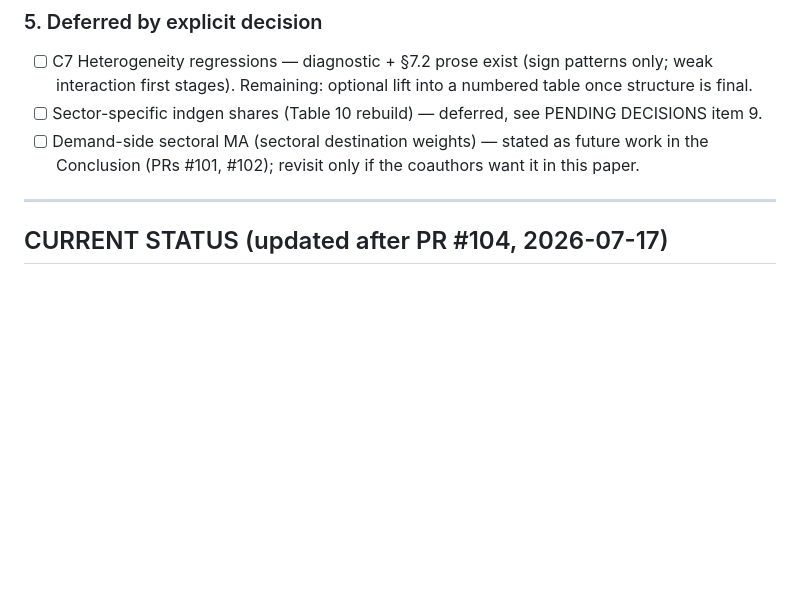
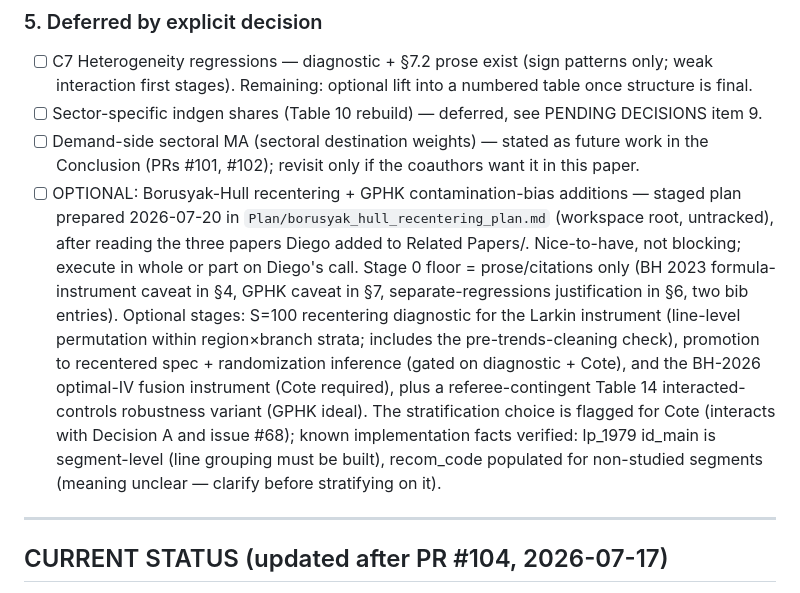
Before and after one commit to diegogentilepassaro/bimodal-transport-argentina, a Markdown page: .kiro/tasks.md, the part around the change. Rendered like a GitHub page; blank space fills up the shorter version.

Commit message:
Ledger: track optional BH-recentering/GPHK staged plan (#108)
* docs(ledger): Track optional BH-recentering/GPHK plan in OPEN ITEMS

Adds one entry to OPEN ITEMS section 5 (deferred by explicit decision)
pointing to the staged plan prepared 2026-07-20 in
Plan/borusyak_hull_recentering_plan.md (workspace root, untracked)
after reading Borusyak-Hull 2023 (recentered IV), Borusyak-Hull 2026
(optimal formula instruments), and Goldsmith-Pinkham-Hull-Kolesar 2024
(contamination bias).

The entry records: the Stage 0 floor (citations + caveats only), the
optional stages (S=100 diagnostic, promotion + randomization inference,
optimal-IV fusion), the gates (Diego / diagnostic result / Cote), the
Cote flag on the permutation-stratification choice, and two verified
implementation facts about lp_1979.shp attributes.

No code, no paper changes; plan-tracking only.

* docs(ledger): Add Table 14 GPHK-ideal variant to the recentering entry (cr-review PR #108 Consider)

---------

Co-authored-by: Diego Gentile Passaro <diegogp@amazon.com>

```diff
--- a/.kiro/tasks.md
+++ b/.kiro/tasks.md
@@ -127,6 +127,26 @@ force a rerun anyway (Diego, 2026-07-20).
 - [ ] Demand-side sectoral MA (sectoral destination weights) — stated
       as future work in the Conclusion (PRs #101, #102); revisit only
       if the coauthors want it in this paper.
+- [ ] OPTIONAL: Borusyak-Hull recentering + GPHK contamination-bias
+      additions — staged plan prepared 2026-07-20 in
+      `Plan/borusyak_hull_recentering_plan.md` (workspace root,
+      untracked), after reading the three papers Diego added to
+      Related Papers/. Nice-to-have, not blocking; execute in whole or
+      part on Diego's call. Stage 0 floor = prose/citations only
+      (BH 2023 formula-instrument caveat in §4, GPHK caveat in §7,
+      separate-regressions justification in §6, two bib entries).
+      Optional stages: S=100 recentering diagnostic for the Larkin
+      instrument (line-level permutation within region×branch strata;
+      includes the pre-trends-cleaning check), promotion to recentered
+      spec + randomization inference (gated on diagnostic + Cote), and
+      the BH-2026 optimal-IV fusion instrument (Cote required), plus a
+      referee-contingent Table 14 interacted-controls robustness
+      variant (GPHK ideal). The
+      stratification choice is flagged for Cote (interacts with
+      Decision A and issue #68); known implementation facts verified:
+      lp_1979 id_main is segment-level (line grouping must be built),
+      recom_code populated for non-studied segments (meaning unclear —
+      clarify before stratifying on it).
 
 ---
 
```
